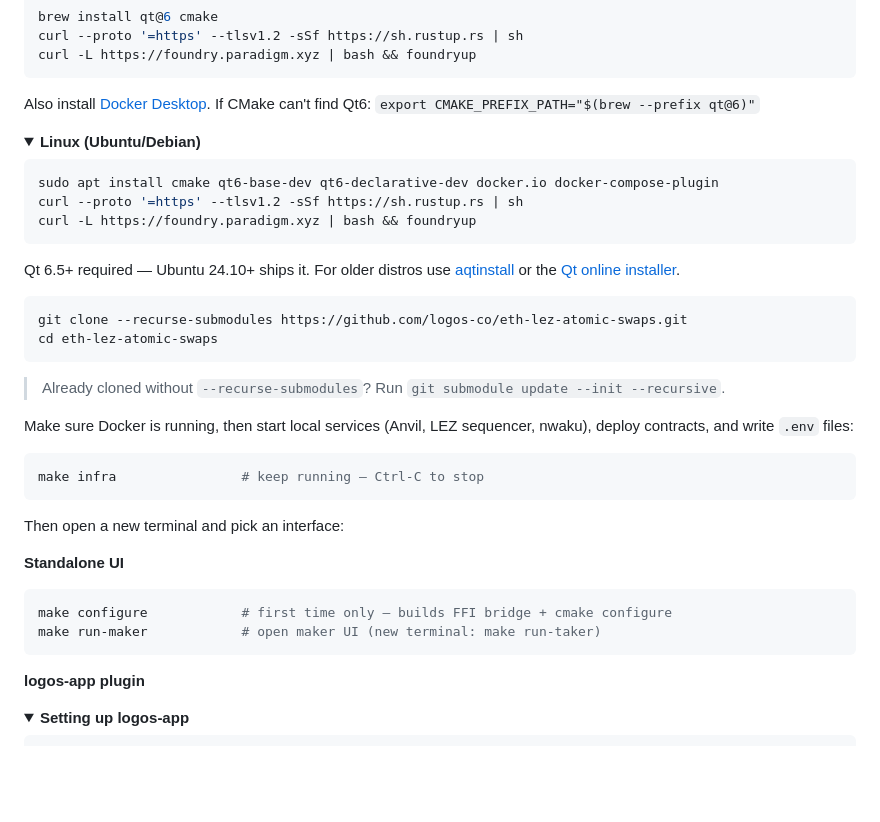
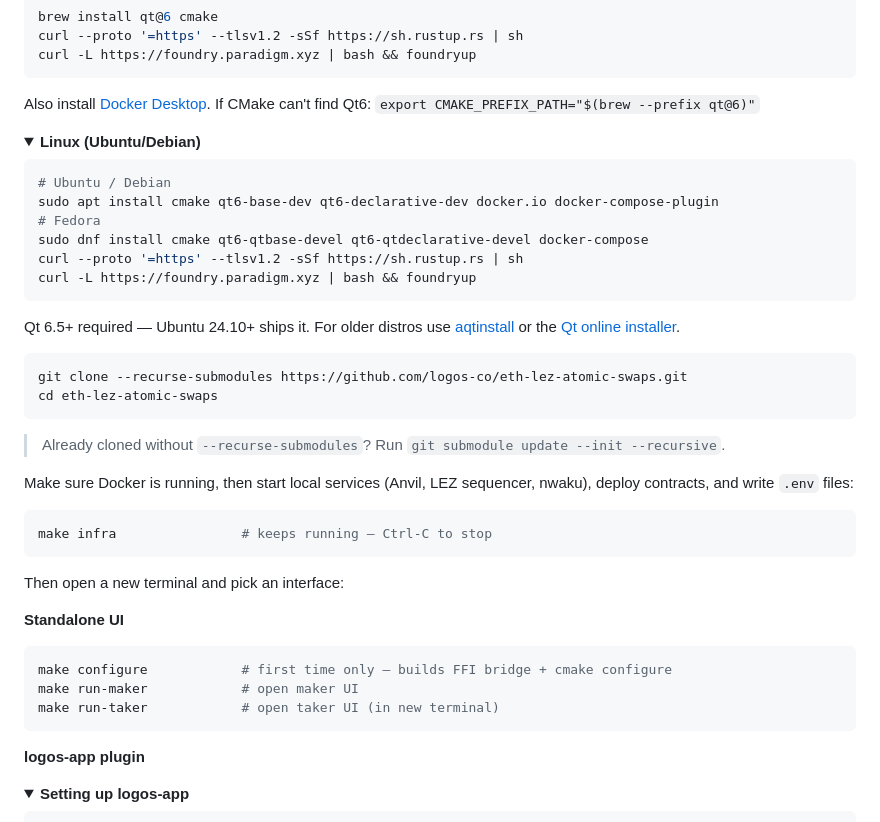
Before and after one commit to logos-co/eth-lez-atomic-swaps, a Markdown page: README.md, the part around the change. Drawn GitHub-style; folded sections open; blank space fills up the shorter version.

Commit message:
Some improvements

````diff
--- a/README.md
+++ b/README.md
@@ -42,7 +42,10 @@ Also install [Docker Desktop](https://docs.docker.com/desktop/install/mac-instal
 <details><summary><b>Linux (Ubuntu/Debian)</b></summary>
 
 ```bash
+# Ubuntu / Debian
 sudo apt install cmake qt6-base-dev qt6-declarative-dev docker.io docker-compose-plugin
+# Fedora
+sudo dnf install cmake qt6-qtbase-devel qt6-qtdeclarative-devel docker-compose
 curl --proto '=https' --tlsv1.2 -sSf https://sh.rustup.rs | sh
 curl -L https://foundry.paradigm.xyz | bash && foundryup
 ```
@@ -59,7 +62,7 @@ cd eth-lez-atomic-swaps
 Make sure Docker is running, then start local services (Anvil, LEZ sequencer, nwaku), deploy contracts, and write `.env` files:
 
 ```bash
-make infra                # keep running — Ctrl-C to stop
+make infra                # keeps running — Ctrl-C to stop
 ```
 
 Then open a new terminal and pick an interface:
@@ -67,7 +70,8 @@ Then open a new terminal and pick an interface:
 **Standalone UI**
 ```bash
 make configure            # first time only — builds FFI bridge + cmake configure
-make run-maker            # open maker UI (new terminal: make run-taker)
+make run-maker            # open maker UI
+make run-taker            # open taker UI (in new terminal)
 ```
 
 **logos-app plugin**
````
